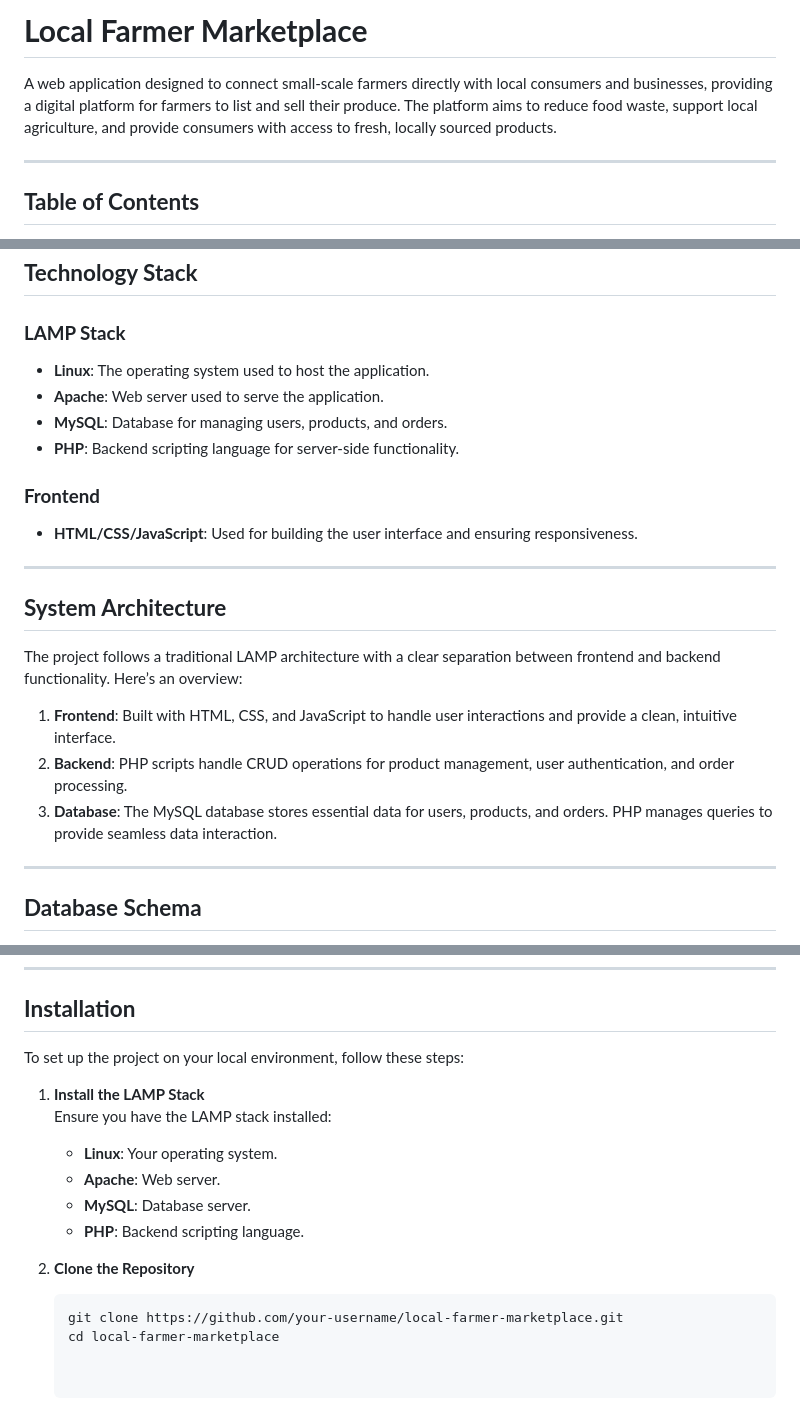
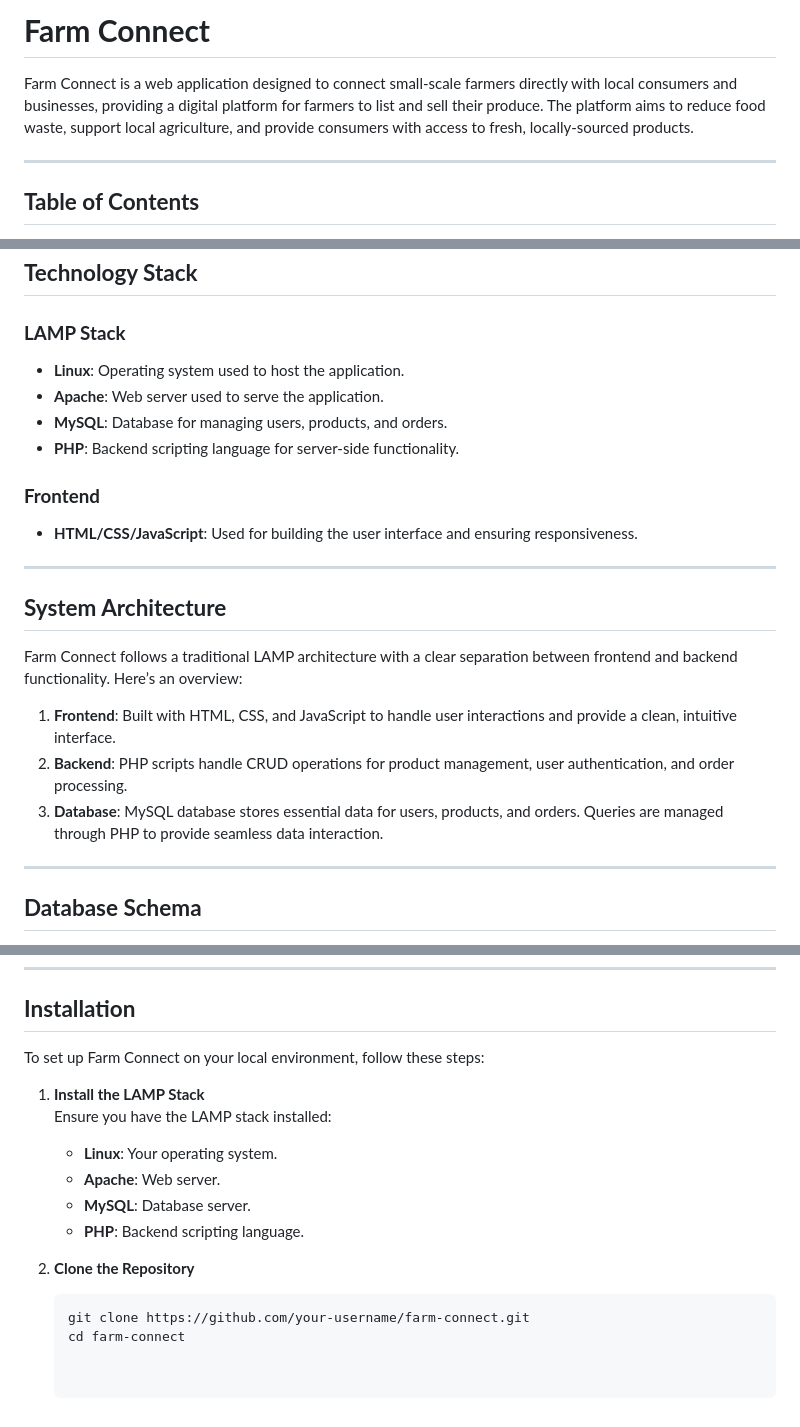
Before and after one commit to jarrydcarelse/FarmConnect-DV200-Term4, a Markdown page: README.md, 3 parts joined by grey strips. Drawn GitHub-style.

````diff
--- a/README.md
+++ b/README.md
@@ -4,8 +3,8 @@
 </p>
 
-# **Local Farmer Marketplace**
+# **Farm Connect**
 
-A web application designed to connect small-scale farmers directly with local consumers and businesses, providing a digital platform for farmers to list and sell their produce. The platform aims to reduce food waste, support local agriculture, and provide consumers with access to fresh, locally sourced products.
+Farm Connect is a web application designed to connect small-scale farmers directly with local consumers and businesses, providing a digital platform for farmers to list and sell their produce. The platform aims to reduce food waste, support local agriculture, and provide consumers with access to fresh, locally-sourced products.
 
 ---
 
@@ -51,7 +50,7 @@ Many small farmers struggle to connect with consumers and businesses due to limi
 ## **Technology Stack**
 
 ### **LAMP Stack**
-- **Linux**: The operating system used to host the application.
+- **Linux**: Operating system used to host the application.
 - **Apache**: Web server used to serve the application.
 - **MySQL**: Database for managing users, products, and orders.
 - **PHP**: Backend scripting language for server-side functionality.
@@ -63,11 +62,11 @@ Many small farmers struggle to connect with consumers and businesses due to limi
 
 ## **System Architecture**
 
-The project follows a traditional LAMP architecture with a clear separation between frontend and backend functionality. Here’s an overview:
+Farm Connect follows a traditional LAMP architecture with a clear separation between frontend and backend functionality. Here’s an overview:
 
 1. **Frontend**: Built with HTML, CSS, and JavaScript to handle user interactions and provide a clean, intuitive interface.
 2. **Backend**: PHP scripts handle CRUD operations for product management, user authentication, and order processing.
-3. **Database**: The MySQL database stores essential data for users, products, and orders. PHP manages queries to provide seamless data interaction.
+3. **Database**: MySQL database stores essential data for users, products, and orders. Queries are managed through PHP to provide seamless data interaction.
 
 ---
 
@@ -88,7 +87,7 @@ The database includes the following tables:
 
 ## **Installation**
 
-To set up the project on your local environment, follow these steps:
+To set up Farm Connect on your local environment, follow these steps:
 
 1. **Install the LAMP Stack**
    Ensure you have the LAMP stack installed:
@@ -99,5 +98,5 @@ To set up the project on your local environment, follow these steps:
 
 2. **Clone the Repository**
    ```bash
-   git clone https://github.com/your-username/local-farmer-marketplace.git
-   cd local-farmer-marketplace
+   git clone https://github.com/your-username/farm-connect.git
+   cd farm-connect
````
Also changed, not shown: other parts of README.md (+2 -3 lines).
